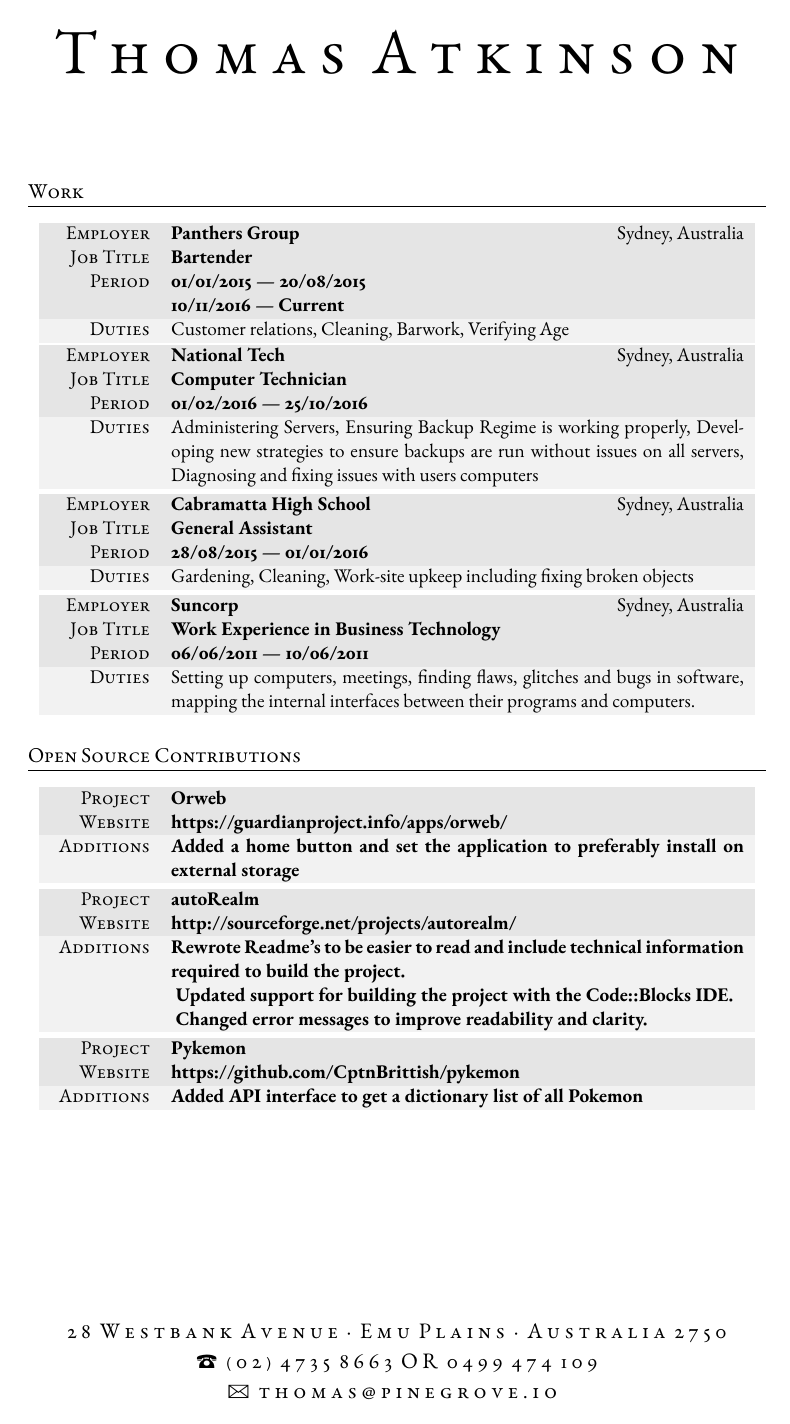
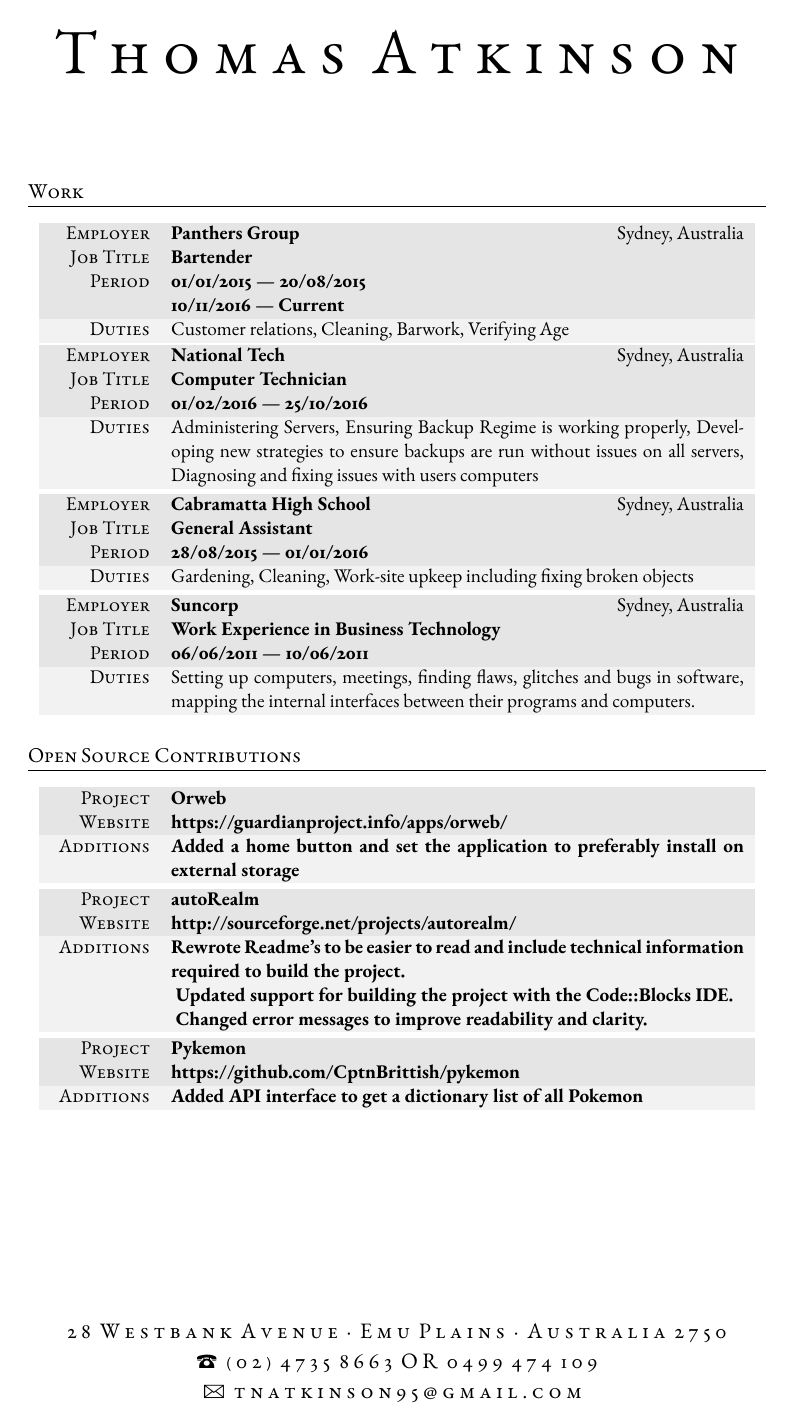
Before and after one commit to tpine/resume, a LaTeX CV (cv.tex): page 1 of 2. Compiled offline with XeLaTeX; an older LaTeX class or package is replaced by its successor.

Commit message:
Change Email Address
Email changed due to thomas@pinegrove.io running out of data

```diff
--- a/cv.tex
+++ b/cv.tex
@@ -75,7 +75,7 @@
 
 28 Westbank Avenue {\large\textperiodcentered} Emu Plains {\large\textperiodcentered} Australia 2750\\ % Your mailing address
   {\Large\Telefon} (02) 4735 8663 OR 0499 474 109 \\% Your email address and phone number
-{\Large\Letter} thomas@pinegrove.io
+{\Large\Letter} tnatkinson95@gmail.com
 }
 
 %----------------%
```
Also changed, not shown: cv.tex (2 more changed lines).
